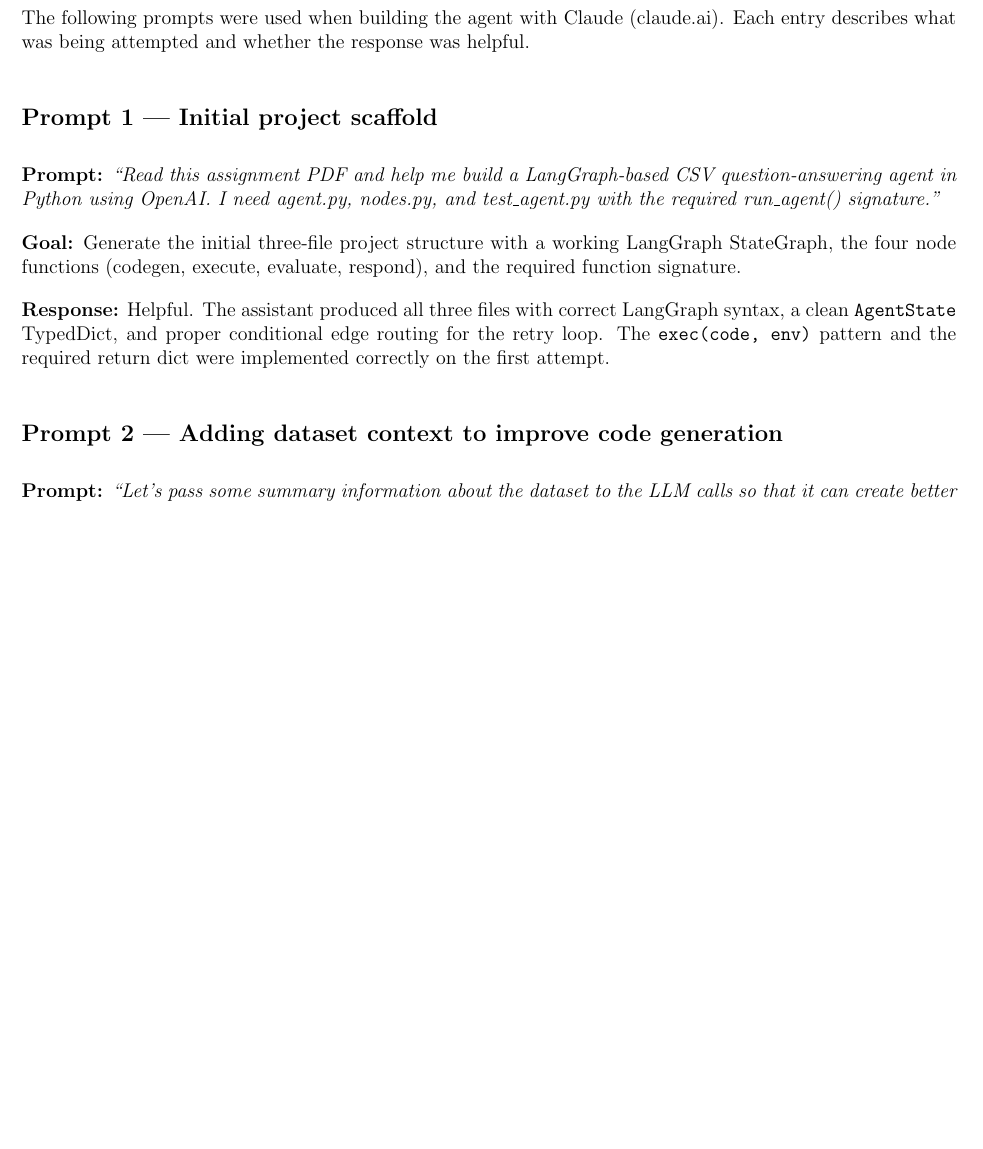
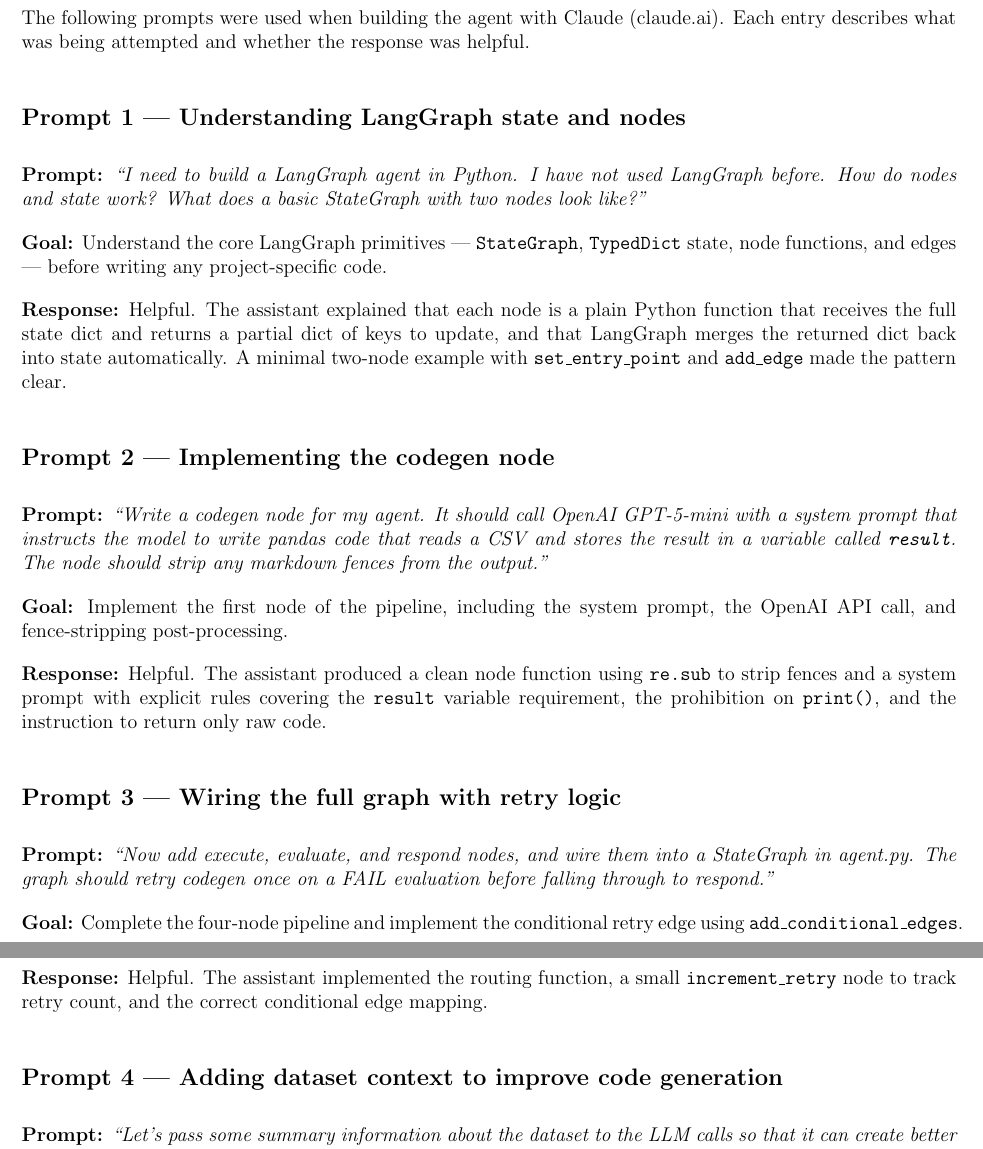
Before and after one commit to cptharris/ECE-157C, a LaTeX problem sheet (HW1/Report.tex): part of page 4 of 11 before the commit and two parts of pages 4 and 5 of 11 after it, the two joined at a grey line, cut so that both start at the same text, the shorter picture padded with empty space. Compiled offline with pdfLaTeX.

Commit message:
report part 2 (improve prompt log)

```diff
--- a/HW1/Report.tex
+++ b/HW1/Report.tex
@@ -67,15 +67,31 @@ print(result["final_answer"])
 
 The following prompts were used when building the agent with Claude (claude.ai). Each entry describes what was being attempted and whether the response was helpful.
 
-\subsect{Prompt 1 --- Initial project scaffold}
+\subsect{Prompt 1 --- Understanding LangGraph state and nodes}
 
-\textbf{Prompt:} \textit{``Read this assignment PDF and help me build a LangGraph-based CSV question-answering agent in Python using OpenAI. I need agent.py, nodes.py, and test\_agent.py with the required run\_agent() signature.''}
+\textbf{Prompt:} \textit{``I need to build a LangGraph agent in Python. I have not used LangGraph before. How do nodes and state work? What does a basic StateGraph with two nodes look like?''}
 
-\textbf{Goal:} Generate the initial three-file project structure with a working LangGraph StateGraph, the four node functions (codegen, execute, evaluate, respond), and the required function signature.
+\textbf{Goal:} Understand the core LangGraph primitives --- \texttt{StateGraph}, \texttt{TypedDict} state, node functions, and edges --- before writing any project-specific code.
 
-\textbf{Response:} Helpful. The assistant produced all three files with correct LangGraph syntax, a clean \texttt{AgentState} TypedDict, and proper conditional edge routing for the retry loop. The \texttt{exec(code, env)} pattern and the required return dict were implemented correctly on the first attempt.
+\textbf{Response:} Helpful. The assistant explained that each node is a plain Python function that receives the full state dict and returns a partial dict of keys to update, and that LangGraph merges the returned dict back into state automatically. A minimal two-node example with \texttt{set\_entry\_point} and \texttt{add\_edge} made the pattern clear.
 
-\subsect{Prompt 2 --- Adding dataset context to improve code generation}
+\subsect{Prompt 2 --- Implementing the codegen node}
+
+\textbf{Prompt:} \textit{``Write a codegen node for my agent. It should call OpenAI GPT-5-mini with a system prompt that instructs the model to write pandas code that reads a CSV and stores the result in a variable called \texttt{result}. The node should strip any markdown fences from the output.''}
+
+\textbf{Goal:} Implement the first node of the pipeline, including the system prompt, the OpenAI API call, and fence-stripping post-processing.
+
+\textbf{Response:} Helpful. The assistant produced a clean node function using \texttt{re.sub} to strip fences and a system prompt with explicit rules covering the \texttt{result} variable requirement, the prohibition on \texttt{print()}, and the instruction to return only raw code.
+
+\subsect{Prompt 3 --- Wiring the full graph with retry logic}
+
+\textbf{Prompt:} \textit{``Now add execute, evaluate, and respond nodes, and wire them into a StateGraph in agent.py. The graph should retry codegen once on a FAIL evaluation before falling through to respond.''}
+
+\textbf{Goal:} Complete the four-node pipeline and implement the conditional retry edge using \texttt{add\_conditional\_edges}.
+
+\textbf{Response:} Helpful. The assistant implemented the routing function, a small \texttt{increment\_retry} node to track retry count, and the correct conditional edge mapping.
+
+\subsect{Prompt 4 --- Adding dataset context to improve code generation}
 
 \textbf{Prompt:} \textit{``Let's pass some summary information about the dataset to the LLM calls so that it can create better code. Add a summarize node that reads the CSV once and injects shape, column names, dtypes, first 3 rows, numeric stats, and null counts into the state.''}
 
```
